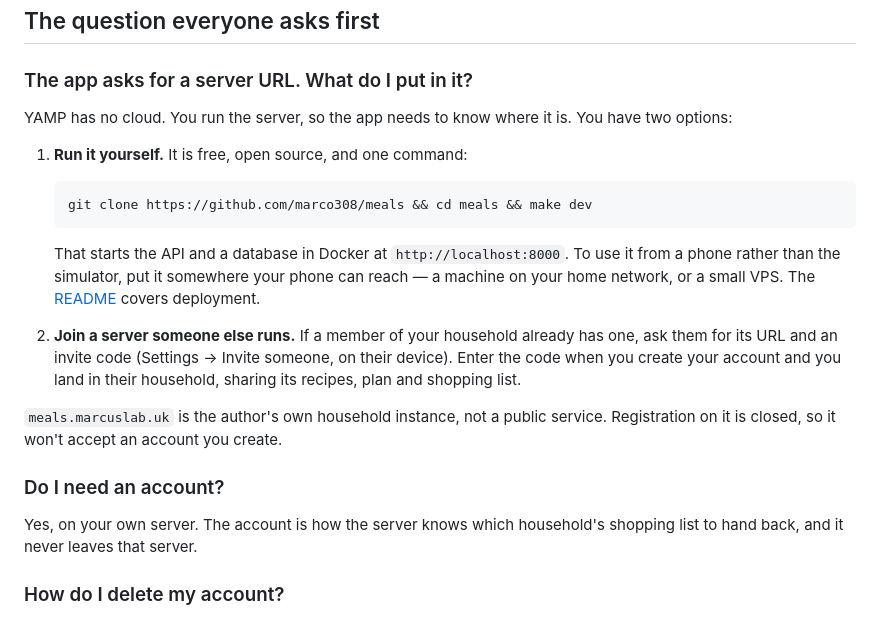
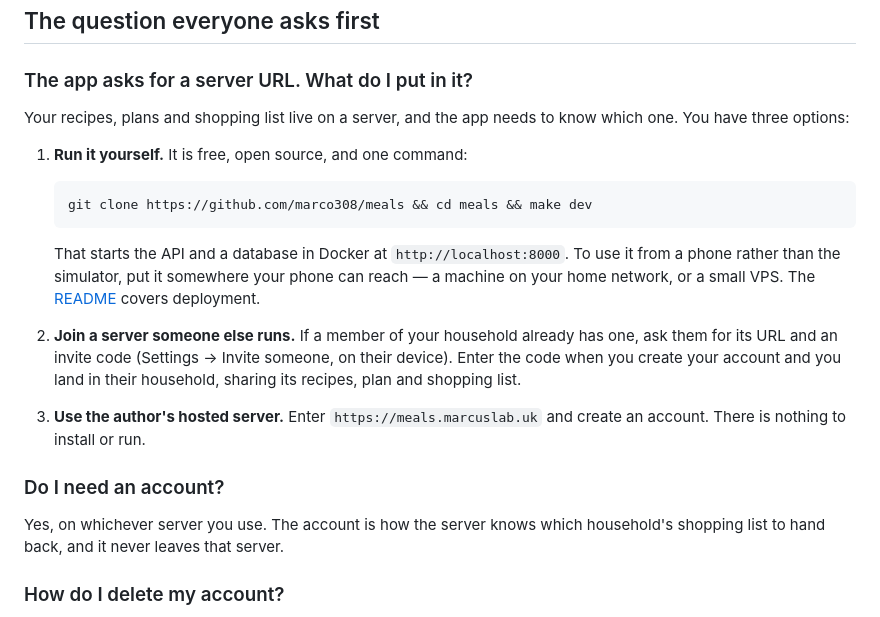
Before and after one commit to marco308/meals, a Markdown page: SUPPORT.md, the part around the change. Drawn GitHub-style.

```diff
--- a/SUPPORT.md
+++ b/SUPPORT.md
@@ -21,8 +21,8 @@ to do instead.
 
 ### The app asks for a server URL. What do I put in it?
 
-YAMP has no cloud. You run the server, so the app needs to know where it is.
-You have two options:
+Your recipes, plans and shopping list live on a server, and the app needs
+to know which one. You have three options:
 
 1. **Run it yourself.** It is free, open source, and one command:
 
@@ -40,13 +40,13 @@ You have two options:
    on their device). Enter the code when you create your account and you land in
    their household, sharing its recipes, plan and shopping list.
 
-`meals.marcuslab.uk` is the author's own household instance, not a public
-service. Registration on it is closed, so it won't accept an account you create.
+3. **Use the author's hosted server.** Enter `https://meals.marcuslab.uk` and
+   create an account. There is nothing to install or run.
 
 ### Do I need an account?
 
-Yes, on your own server. The account is how the server knows which household's
-shopping list to hand back, and it never leaves that server.
+Yes, on whichever server you use. The account is how the server knows which
+household's shopping list to hand back, and it never leaves that server.
 
 ### How do I delete my account?
 
```
Also changed, not shown: PRIVACY.md (+15 -16 lines).
